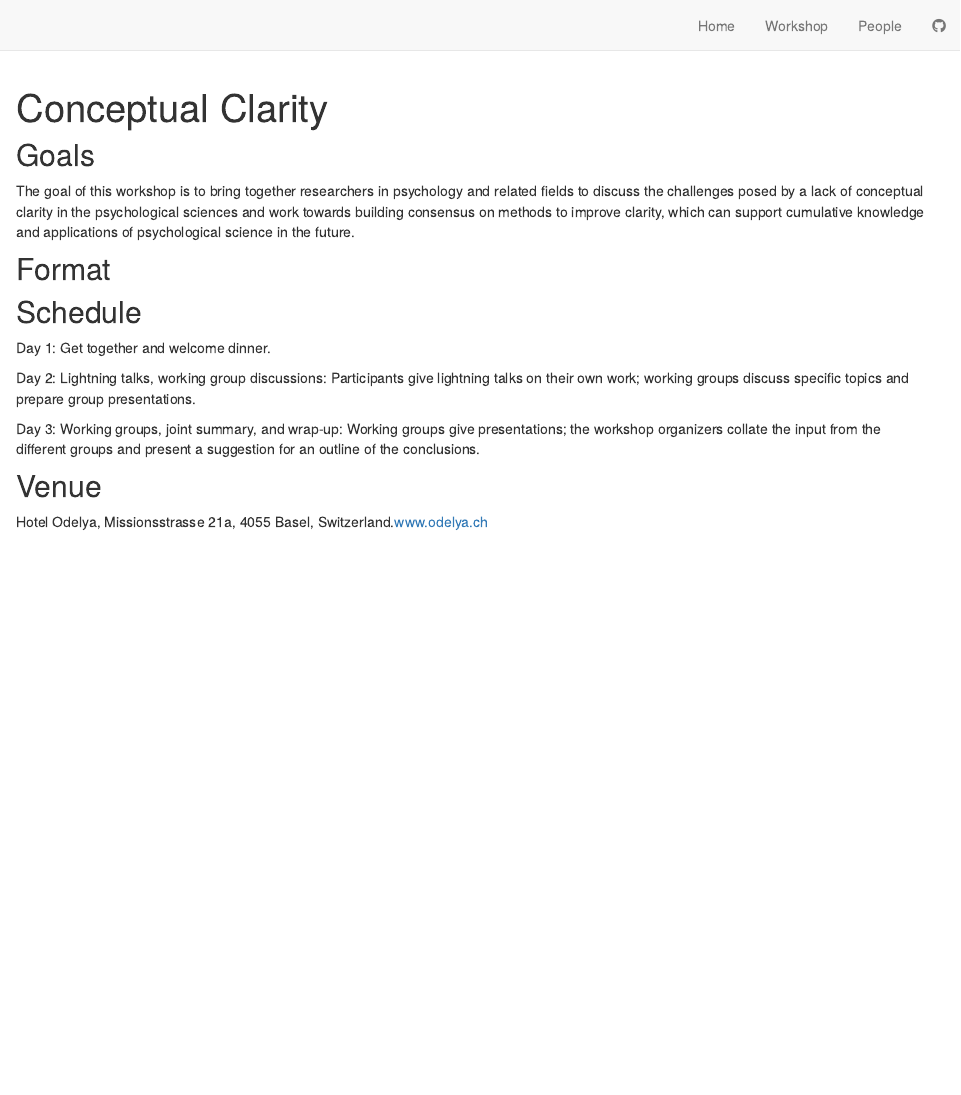
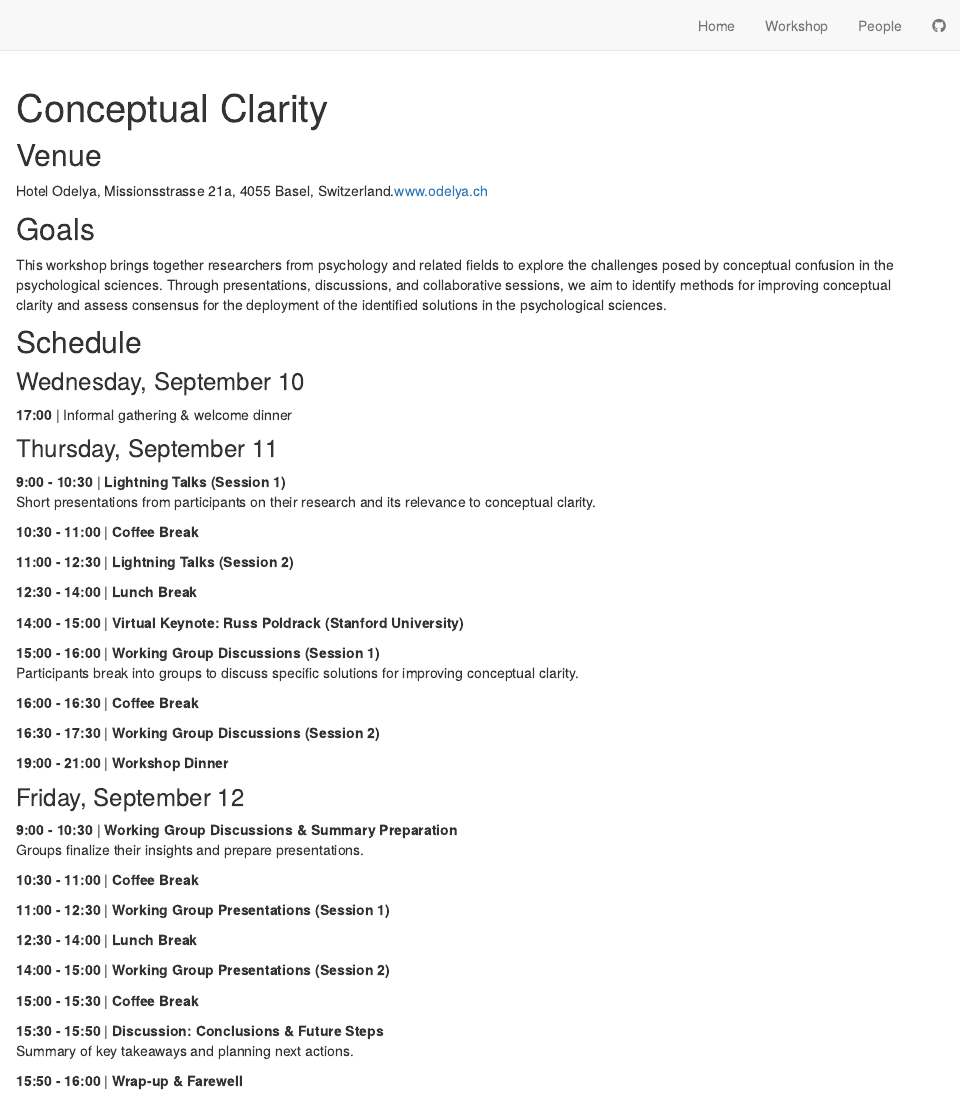
Before and after one commit to cdsbasel/clarity, an R Markdown document (workshop.Rmd): the page in a window 1100 px wide, from its top. Rendered offline with R 4.5, knitr and Pandoc, with nearby package versions; drawn as R Markdown's standard HTML page in place of the format the file asks for.

Commit message:
update site

````diff
--- a/workshop.Rmd
+++ b/workshop.Rmd
@@ -8,20 +8,59 @@ description: |
 knitr::opts_chunk$set(echo = FALSE)
 ```
 
+## Venue
+
+Hotel Odelya,  Missionsstrasse 21a, 4055 Basel, Switzerland.[www.odelya.ch](https://www.odelya.ch/en/hotel)
+
 ## Goals
 
-The goal of this workshop is to bring together researchers in psychology and related fields to discuss the challenges posed by a lack of conceptual clarity in the psychological sciences and work towards building consensus on methods to improve clarity, which can support cumulative knowledge and applications of psychological science in the future.
-
-## Format
+This workshop brings together researchers from psychology and related fields to explore the challenges posed by conceptual confusion in the psychological sciences. Through presentations, discussions, and collaborative sessions, we aim to identify methods for improving conceptual clarity and assess consensus for the deployment of the identified solutions in the psychological sciences.
 
 ## Schedule
 
-Day 1: Get together and welcome dinner.
 
-Day 2: Lightning talks, working group discussions: Participants give lightning talks on their own work; working groups discuss specific topics and prepare group presentations.
+### Wednesday, September 10
+**17:00** | Informal gathering & welcome dinner
 
-Day 3: Working groups, joint summary, and wrap-up: Working groups give presentations; the workshop organizers collate the input from the different groups and present a suggestion for an outline of the conclusions.
 
-## Venue
+### Thursday, September 11
 
-Hotel Odelya,  Missionsstrasse 21a, 4055 Basel, Switzerland.[www.odelya.ch](https://www.odelya.ch/en/hotel)
+**9:00 - 10:30** | **Lightning Talks (Session 1)**
+Short presentations from participants on their research and its relevance to conceptual clarity.
+
+**10:30 - 11:00** | **Coffee Break**
+
+**11:00 - 12:30** | **Lightning Talks (Session 2)**
+
+**12:30 - 14:00** | **Lunch Break**
+
+**14:00 - 15:00** | **Virtual Keynote: Russ Poldrack (Stanford University)**
+
+**15:00 - 16:00** | **Working Group Discussions (Session 1)**
+Participants break into groups to discuss specific solutions for improving conceptual clarity.
+
+**16:00 - 16:30** | **Coffee Break**
+
+**16:30 - 17:30** | **Working Group Discussions (Session 2)**
+
+**19:00 - 21:00** | **Workshop Dinner**
+
+### Friday, September 12
+
+**9:00 - 10:30** | **Working Group Discussions & Summary Preparation**
+Groups finalize their insights and prepare presentations.
+
+**10:30 - 11:00** | **Coffee Break**
+
+**11:00 - 12:30** | **Working Group Presentations (Session 1)**
+
+**12:30 - 14:00** | **Lunch Break**
+
+**14:00 - 15:00** | **Working Group Presentations (Session 2)**
+
+**15:00 - 15:30** | **Coffee Break**
+
+**15:30 - 15:50** | **Discussion: Conclusions & Future Steps**
+Summary of key takeaways and planning next actions.
+
+**15:50 - 16:00** | **Wrap-up & Farewell**
````
Also changed, not shown: index.Rmd (+2 -2 lines), people.Rmd (+22 -4 lines), 3 other files.
